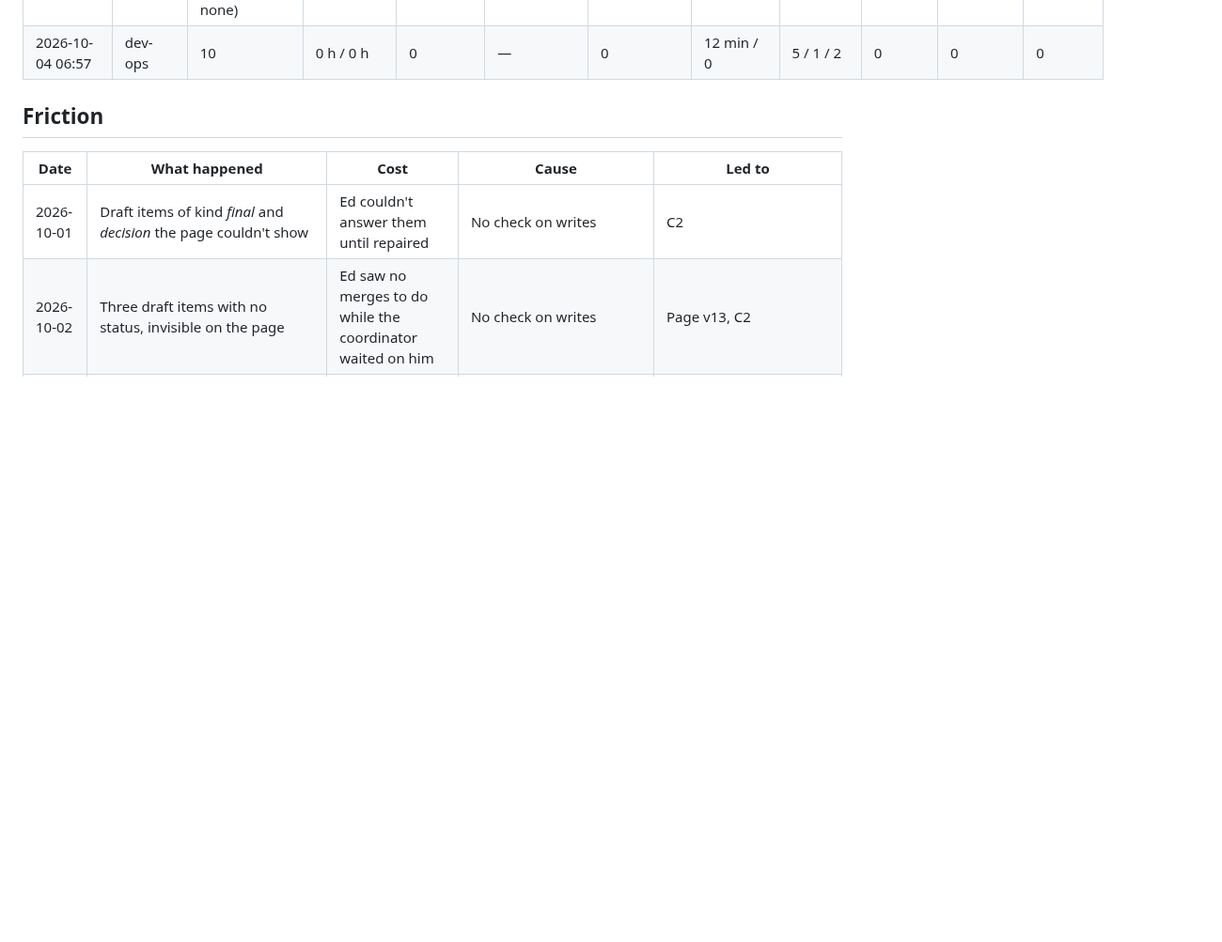
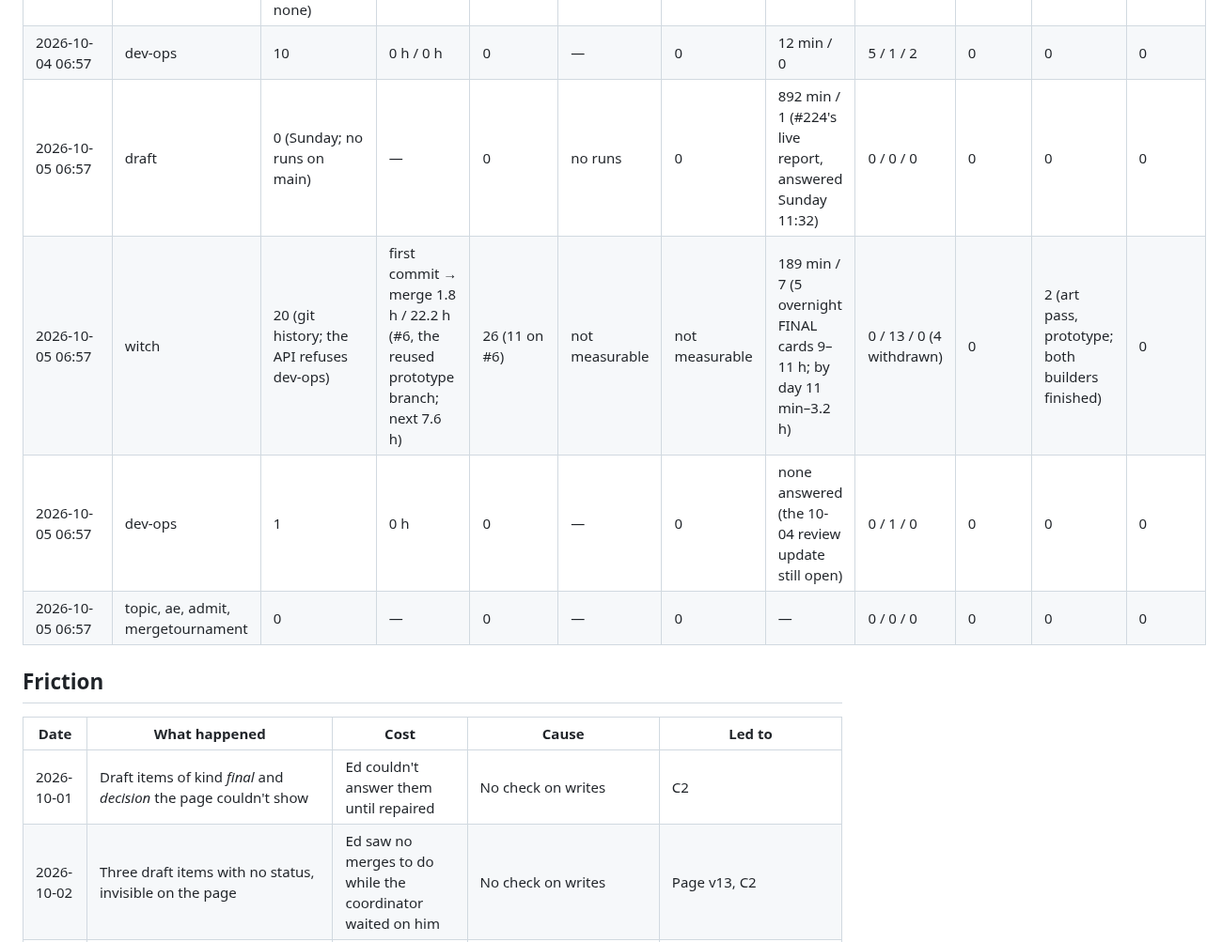
Before and after one commit to edsaperia/dev-ops, a Markdown page: claude/IMPROVEMENT-LOG.md, the part around one of its changes. Shown at 94% size. GitHub-like rendering; blank space fills up the shorter version.

```diff
--- a/claude/IMPROVEMENT-LOG.md
+++ b/claude/IMPROVEMENT-LOG.md
@@ -20,6 +20,10 @@ The record kept by the daily improvement review ([`IMPROVEMENT.md`](IMPROVEMENT.
 | 2026-10-04 06:57 | ae | 8 | 0 h / 4.6 h | 0 | — | 0 | 5 min / 0 | 6 / 4 / 2 | 0 | 0 | 0 |
 | 2026-10-04 06:57 | admit | 0 (nwspk/web: no push to master; nwspk/admit: none) | — | 0 | — | 0 | — | 0 / 0 / 0 | 0 | 0 | 0 |
 | 2026-10-04 06:57 | dev-ops | 10 | 0 h / 0 h | 0 | — | 0 | 12 min / 0 | 5 / 1 / 2 | 0 | 0 | 0 |
+| 2026-10-05 06:57 | draft | 0 (Sunday; no runs on main) | — | 0 | no runs | 0 | 892 min / 1 (#224's live report, answered Sunday 11:32) | 0 / 0 / 0 | 0 | 0 | 0 |
+| 2026-10-05 06:57 | witch | 20 (git history; the API refuses dev-ops) | first commit → merge 1.8 h / 22.2 h (#6, the reused prototype branch; next 7.6 h) | 26 (11 on #6) | not measurable | not measurable | 189 min / 7 (5 overnight FINAL cards 9–11 h; by day 11 min–3.2 h) | 0 / 13 / 0 (4 withdrawn) | 0 | 2 (art pass, prototype; both builders finished) | 0 |
+| 2026-10-05 06:57 | dev-ops | 1 | 0 h | 0 | — | 0 | none answered (the 10-04 review update still open) | 0 / 1 / 0 | 0 | 0 | 0 |
+| 2026-10-05 06:57 | topic, ae, admit, mergetournament | 0 | — | 0 | — | 0 | — | 0 / 0 / 0 | 0 | 0 | 0 |
 
 ## Friction
 
```
Also changed, not shown: other parts of claude/IMPROVEMENT-LOG.md (+8 -2 lines), claude/IMPROVEMENT.md (+2 -2 lines).
